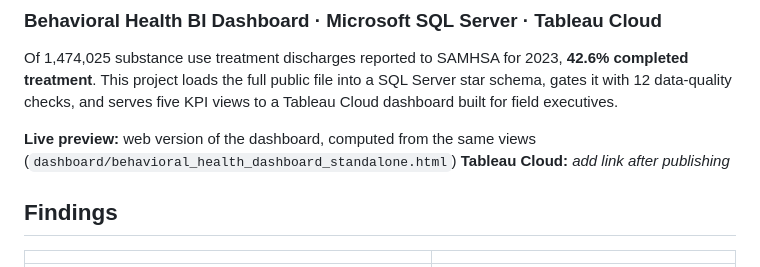
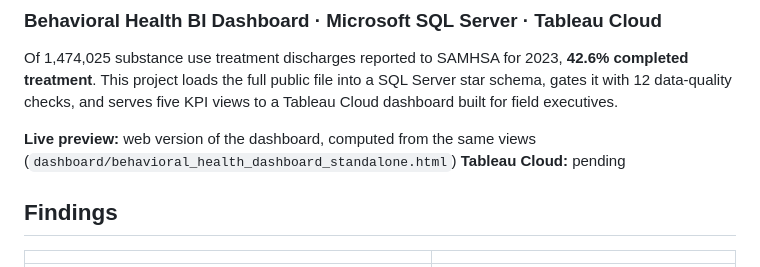
Before and after one commit to SelinaHach/behavioral-health-bi-dashboard, a Markdown page: README.md, the part around the change. Drawn GitHub-style.

```diff
--- a/README.md
+++ b/README.md
@@ -4,7 +4,7 @@
 Of 1,474,025 substance use treatment discharges reported to SAMHSA for 2023, **42.6% completed treatment**. This project loads the full public file into a SQL Server star schema, gates it with 12 data-quality checks, and serves five KPI views to a Tableau Cloud dashboard built for field executives.
 
 **Live preview:** web version of the dashboard, computed from the same views (`dashboard/behavioral_health_dashboard_standalone.html`)
-**Tableau Cloud:** _add link after publishing_
+**Tableau Cloud:** pending
 
 ## Findings
 
```
